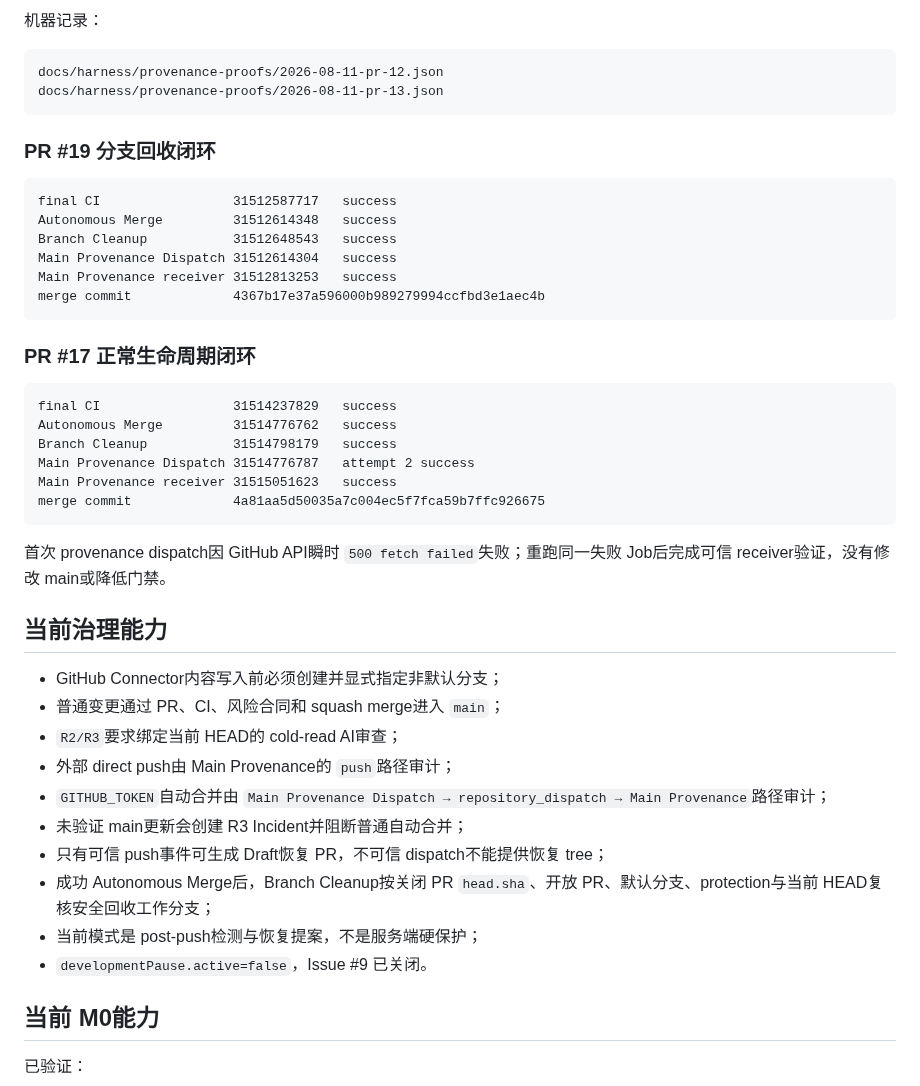
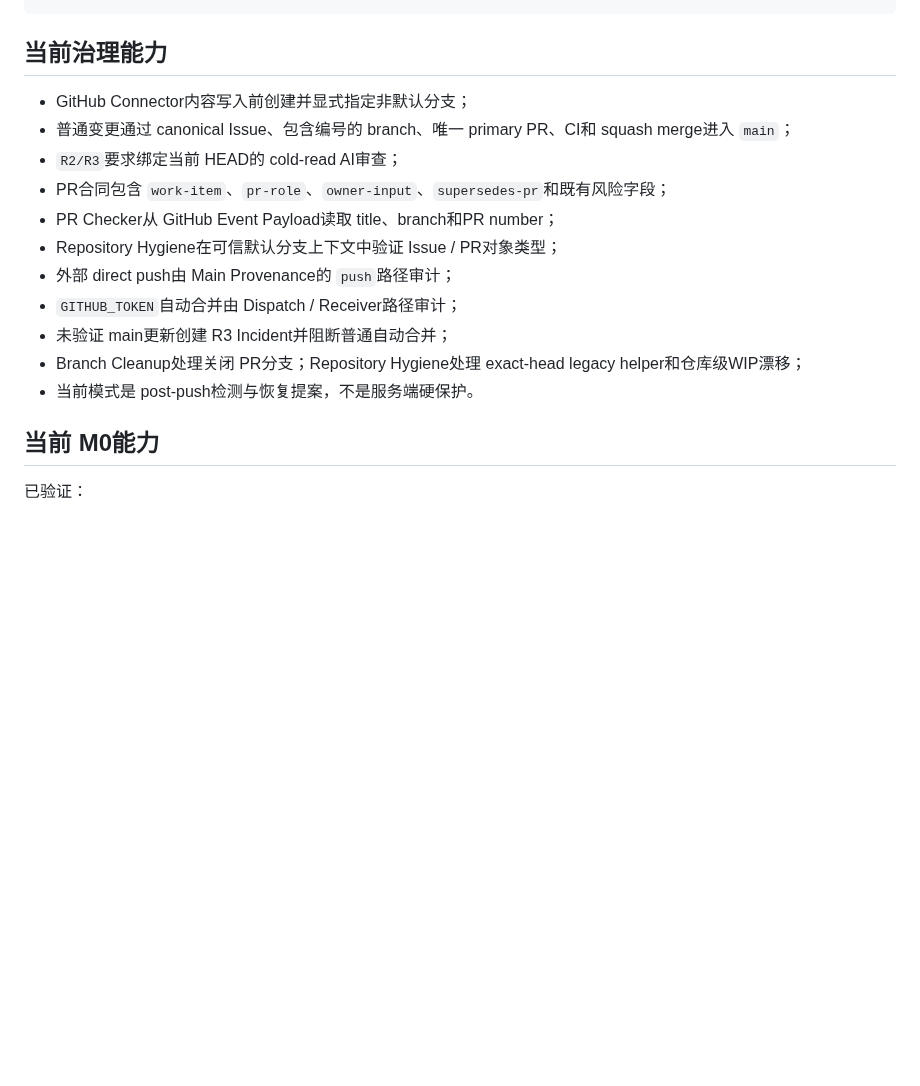
Before and after one commit to ntygod/zhiwei-next, a Markdown page: docs/harness/project-state.md, the part around one of its changes. GitHub-like rendering; blank space fills up the shorter version.

````diff
--- a/docs/harness/project-state.md
+++ b/docs/harness/project-state.md
@@ -77,46 +72,17 @@ from merged PR #13 via autonomous-merge.
-机器记录：
-
-```text
-docs/harness/provenance-proofs/2026-08-11-pr-12.json
-docs/harness/provenance-proofs/2026-08-11-pr-13.json
-```
-
-### PR #19 分支回收闭环
-
-```text
-final CI                 31512587717   success
-Autonomous Merge         31512614348   success
-Branch Cleanup           31512648543   success
-Main Provenance Dispatch 31512614304   success
-Main Provenance receiver 31512813253   success
-merge commit             4367b17e37a596000b989279994ccfbd3e1aec4b
-```
-
-### PR #17 正常生命周期闭环
-
-```text
-final CI                 31514237829   success
-Autonomous Merge         31514776762   success
-Branch Cleanup           31514798179   success
-Main Provenance Dispatch 31514776787   attempt 2 success
-Main Provenance receiver 31515051623   success
-merge commit             4a81aa5d50035a7c004ec5f7fca59b7ffc926675
-```
-
-首次 provenance dispatch因 GitHub API瞬时 `500 fetch failed`失败；重跑同一失败 Job后完成可信 receiver验证，没有修改 main或降低门禁。
 
 ## 当前治理能力
 
-- GitHub Connector内容写入前必须创建并显式指定非默认分支；
-- 普通变更通过 PR、CI、风险合同和 squash merge进入 `main`；
+- GitHub Connector内容写入前创建并显式指定非默认分支；
+- 普通变更通过 canonical Issue、包含编号的 branch、唯一 primary PR、CI和 squash merge进入 `main`；
 - `R2/R3`要求绑定当前 HEAD的 cold-read AI审查；
+- PR合同包含 `work-item`、`pr-role`、`owner-input`、`supersedes-pr`和既有风险字段；
+- PR Checker从 GitHub Event Payload读取 title、branch和PR number；
+- Repository Hygiene在可信默认分支上下文中验证 Issue / PR对象类型；
 - 外部 direct push由 Main Provenance的 `push`路径审计；
-- `GITHUB_TOKEN`自动合并由 `Main Provenance Dispatch → repository_dispatch → Main Provenance`路径审计；
-- 未验证 main更新会创建 R3 Incident并阻断普通自动合并；
-- 只有可信 push事件可生成 Draft恢复 PR，不可信 dispatch不能提供恢复 tree；
-- 成功 Autonomous Merge后，Branch Cleanup按关闭 PR `head.sha`、开放 PR、默认分支、protection与当前 HEAD复核安全回收工作分支；
-- 当前模式是 post-push检测与恢复提案，不是服务端硬保护；
-- `developmentPause.active=false`，Issue #9 已关闭。
+- `GITHUB_TOKEN`自动合并由 Dispatch / Receiver路径审计；
+- 未验证 main更新创建 R3 Incident并阻断普通自动合并；
+- Branch Cleanup处理关闭 PR分支；Repository Hygiene处理 exact-head legacy helper和仓库级WIP漂移；
+- 当前模式是 post-push检测与恢复提案，不是服务端硬保护。
 
 ## 当前 M0能力
 
````
Also changed, not shown: other parts of docs/harness/project-state.md (+88 -94 lines).
